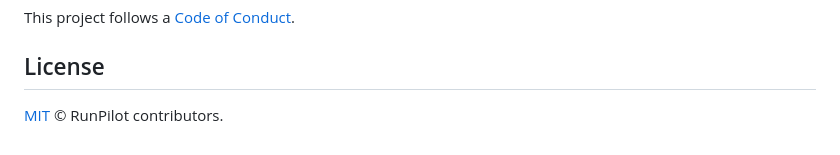
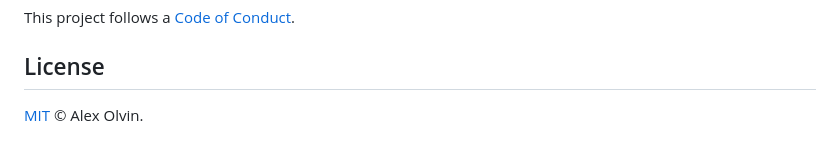
Before and after one commit to alexolvin/RunPilot, a Markdown page: README.md, the part around the change. Drawn GitHub-style.

Commit message:
docs(readme): автор лицензии — Alex Olvin (было RunPilot contributors)

```diff
--- a/README.md
+++ b/README.md
@@ -278,4 +278,4 @@ This project follows a [Code of Conduct](CODE_OF_CONDUCT.md).
 
 ## License
 
-[MIT](LICENSE) © RunPilot contributors.
+[MIT](LICENSE) © Alex Olvin.
```
Also changed, not shown: README.ru.md (+1 -1 lines).
